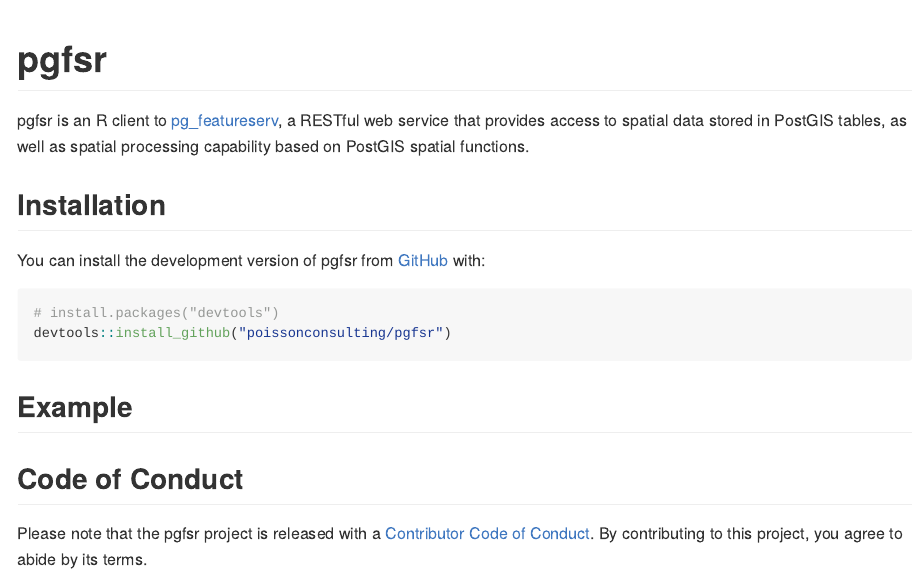
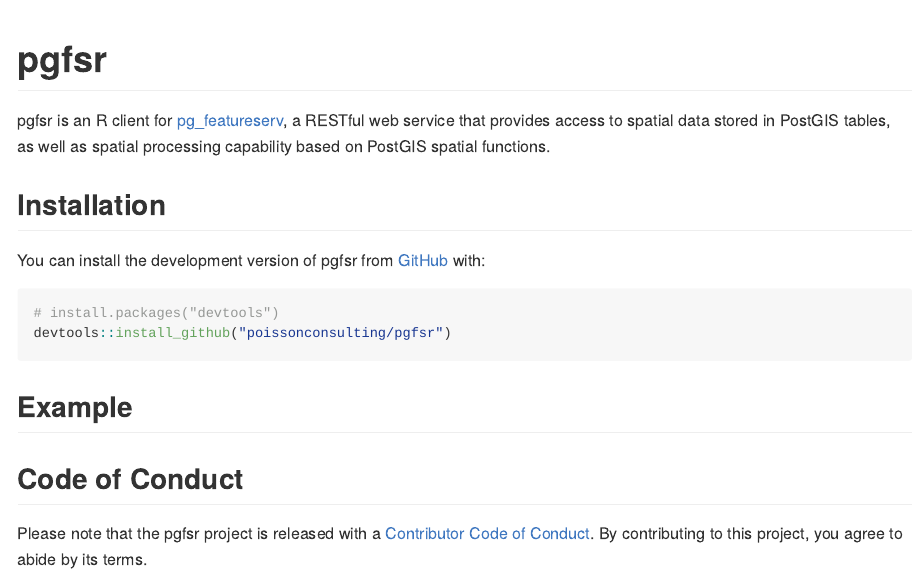
Before and after one commit to poissonconsulting/pgfeatureserv, an R Markdown document (README.Rmd): the page in a window 1100 px wide, from its top. The pictures show the output file README.md that the author committed with the source, drawn offline in the style of GitHub; badge pictures from the web are left out.

Commit message:
update description

```diff
--- a/README.Rmd
+++ b/README.Rmd
@@ -19,7 +19,7 @@
 [![Lifecycle: experimental](https://img.shields.io/badge/lifecycle-experimental-orange.svg)](https://lifecycle.r-lib.org/articles/stages.html#experimental)
 <!-- badges: end -->
 
-pgfsr is an R client to [pg_featureserv](https://github.com/CrunchyData/pg_featureserv), a RESTful web service that provides access to spatial data stored in PostGIS tables, as well as spatial processing capability based on PostGIS spatial functions.
+pgfsr is an R client for [pg_featureserv](https://github.com/CrunchyData/pg_featureserv), a RESTful web service that provides access to spatial data stored in PostGIS tables, as well as spatial processing capability based on PostGIS spatial functions.
 
 ## Installation
 
```
Also changed, not shown: README.md, 1 other file.
